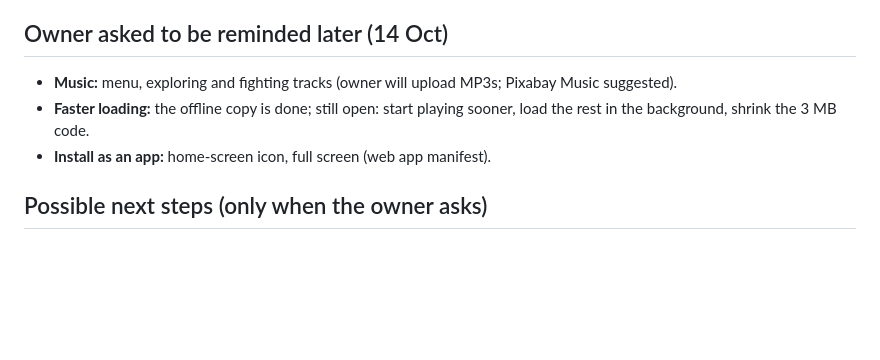
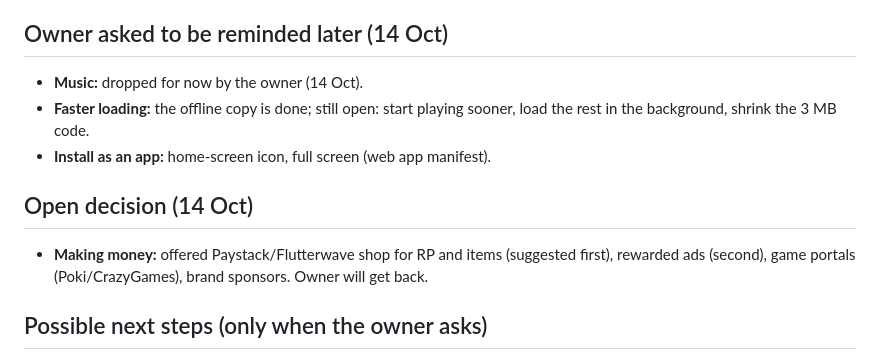
Before and after one commit to automateeaseai-arch/9ja-rescue, a Markdown page: CLAUDE.md, the part around one of its changes. Rendered like a GitHub page; blank space fills up the shorter version.

Commit message:
Notes: owner dropped the ammo box model and music for now
Co-Authored-By: Claude Opus 5.5 <noreply@anthropic.com>
Claude-Session: https://claude.ai/code/session_01BpsDsDbEYpy3RQnk4jBVLf

```diff
--- a/CLAUDE.md
+++ b/CLAUDE.md
@@ -110,9 +110,12 @@ River Valley (south of the savanna, reached by the road over the escarpment): ra
 - Downloads retry three times (after 2, 5, 10 s) before giving up.
 
 ## Owner asked to be reminded later (14 Oct)
-- **Music:** menu, exploring and fighting tracks (owner will upload MP3s; Pixabay Music suggested).
+- **Music:** dropped for now by the owner (14 Oct).
 - **Faster loading:** the offline copy is done; still open: start playing sooner, load the rest in the background, shrink the 3 MB code.
 - **Install as an app:** home-screen icon, full screen (web app manifest).
+
+## Open decision (14 Oct)
+- **Making money:** offered Paystack/Flutterwave shop for RP and items (suggested first), rewarded ads (second), game portals (Poki/CrazyGames), brand sponsors. Owner will get back.
 
 ## Possible next steps (only when the owner asks)
 1. Free (code): settings, an online account service (e.g. Firebase) when the owner sets one up, guards hearing gunshots, a road for the van, hostage colliders.
```
Also changed, not shown: other parts of CLAUDE.md (+1 -1 lines).
